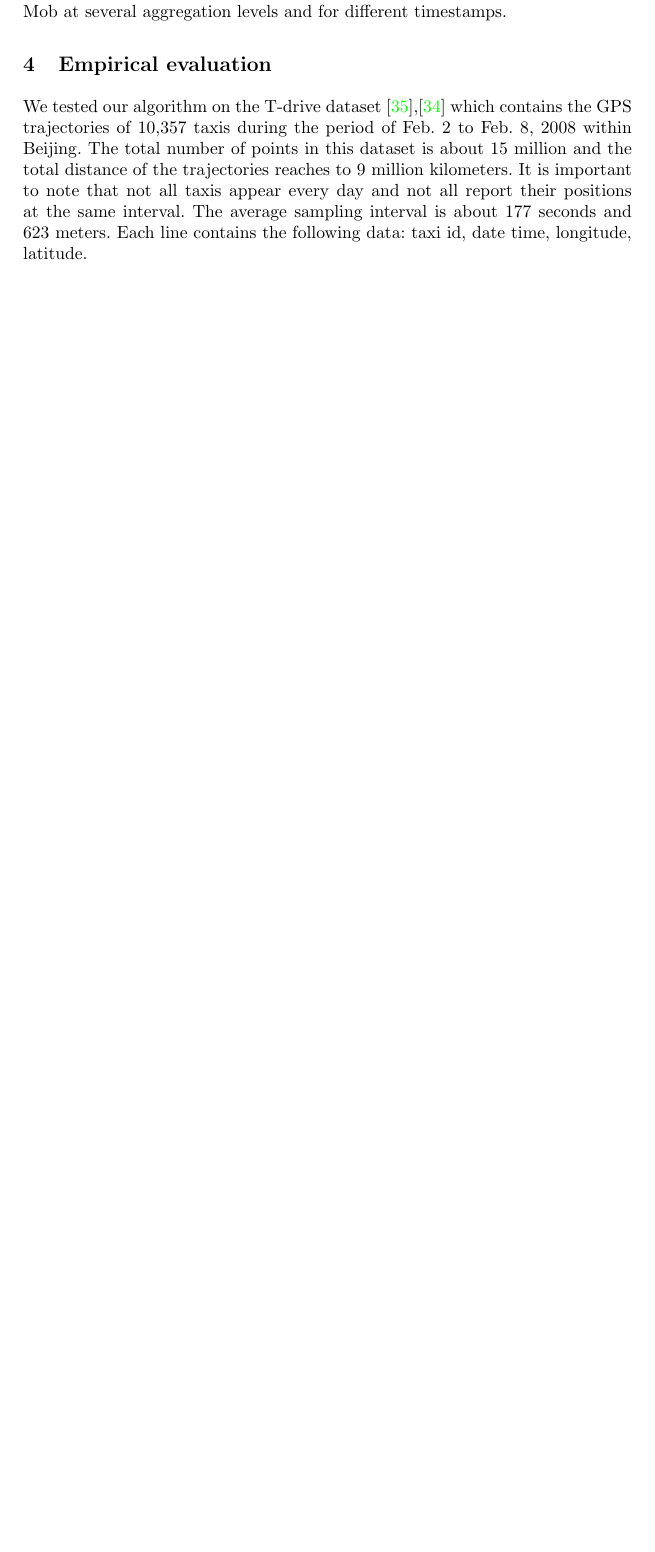
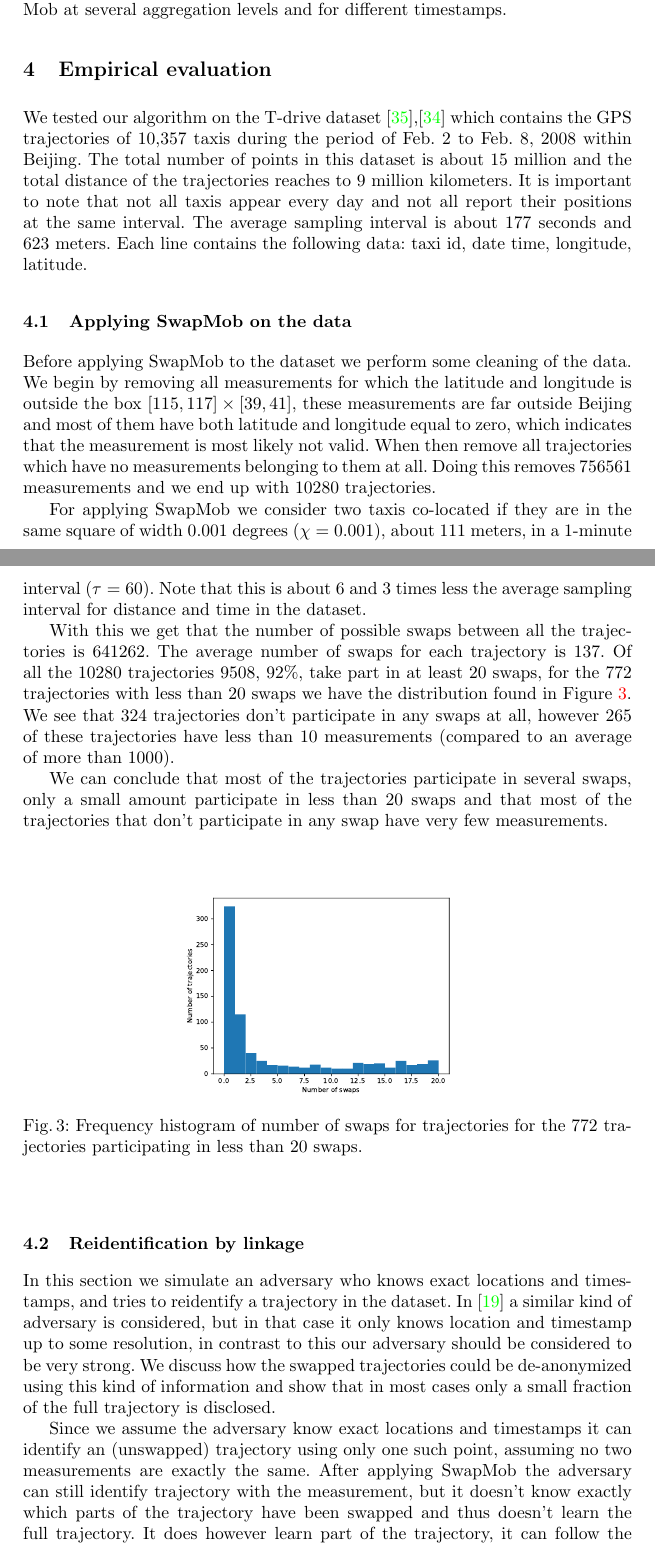
Before and after one commit to lamastex/mob, a LaTeX thesis (longPaper/Trajectory-swapping.tex): part of page 12 of 19 before the commit and two parts of pages 12 and 13 of 21 after it, the two joined at a grey line, cut so that both start at the same text, the shorter picture padded with empty space. Compiled offline with pdfLaTeX.

Commit message:
Add new subsections in the Empirical evaluation section
Add one subsection giving raw statistics for the SwapMob operation on
the data and one section about reidentifying trajectories. The other
subsections have not been touched.

Note: Also removed extra spaces at the end of many lines,
automatically done by the editor.

```diff
--- a/longPaper/Trajectory-swapping.tex
+++ b/longPaper/Trajectory-swapping.tex
@@ -405,3 +405,59 @@ It is important to note that not all taxis appear every day and not all report t
 The average sampling interval is about 177 seconds and 623 meters.
 Each line contains the following data: taxi id, date time, longitude, latitude.
 
+\subsection{Applying SwapMob on the data}
+Before applying SwapMob to the dataset we perform some cleaning of the
+data. We begin by removing all measurements for which the latitude and
+longitude is outside the box $[115, 117] \times [39, 41]$, these
+measurements are far outside Beijing and most of them have both
+latitude and longitude equal to zero, which indicates that the
+measurement is most likely not valid. When then remove all
+trajectories which have no measurements belonging to them at all.
+Doing this removes 756561 measurements and we end up with 10280
+trajectories.
+
+For applying SwapMob we consider two taxis co-located if they are in
+the same square of width 0.001 degrees ($\chi = 0.001$), about 111
+meters, in a 1-minute interval ($\tau = 60$). Note that this is about
+6 and 3 times less the average sampling interval for distance and time
+in the dataset.
+
+With this we get that the number of possible swaps between all the
+trajectories is 641262. The average number of swaps for each
+trajectory is 137. Of all the 10280 trajectories 9508, 92\%, take part
+in at least 20 swaps, for the 772 trajectories with less than 20 swaps
+we have the distribution found in Figure \ref{fig:swaps-distribution}.
+We see that 324 trajectories don't participate in any swaps at all,
+however 265 of these trajectories have less than 10 measurements
+(compared to an average of more than 1000).
+
+We can conclude that most of the trajectories participate in several
+swaps, only a small amount participate in less than 20 swaps and that
+most of the trajectories that don't participate in any swap have very
+few measurements.
+
+\begin{figure}
+  \center
+  \includegraphics[width=0.5\textwidth]{figures/swaps-distribution.pdf}
+  \caption{Frequency histogram of number of swaps for trajectories for
+    the 772 trajectories participating in less than 20 swaps.}
+  \label{fig:swaps-distribution}
+\end{figure}
+
+\subsection{Reidentification by linkage}
+In this section we simulate an adversary who knows exact locations and
+timestamps, and tries to reidentify a trajectory in the dataset. In
+\cite{demontjoye2013} a similar kind of adversary is considered, but
+in that case it only knows location and timestamp up to some
+resolution, in contrast to this our adversary should be considered to
+be very strong. We discuss how the swapped trajectories could be
+de-anonymized using this kind of information and show that in most
+cases only a small fraction of the full trajectory is disclosed.
+
+Since we assume the adversary know exact locations and timestamps it
+can identify an (unswapped) trajectory using only one such point,
+assuming no two measurements are exactly the same. After applying
+SwapMob the adversary can still identify trajectory with the
+measurement, but it doesn't know exactly which parts of the trajectory
+have been swapped and thus doesn't learn the full trajectory. It does
+however learn part of the trajectory, it can follow the trajectory
```
Also changed, not shown: longPaper/figures/ECDF-max-part.pdf (added), longPaper/figures/swaps-distribution.pdf (added), longPaper/Trajectory-swapping.tex (32 more changed lines).
